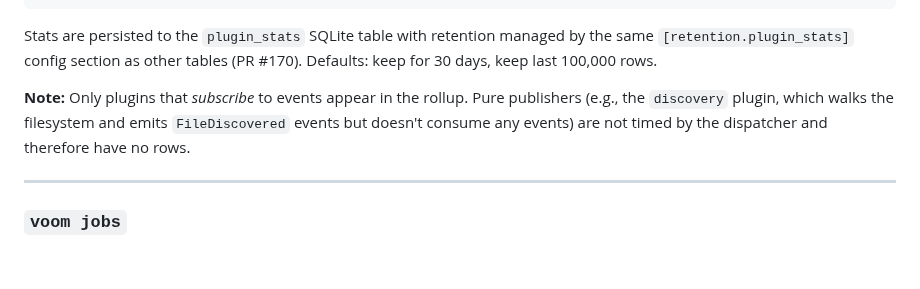
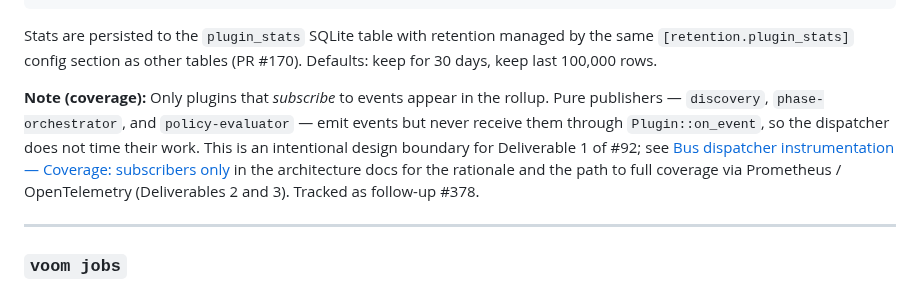
Before and after one commit to randomparity/voom, a Markdown page: docs/cli-reference.md, the part around the change. Rendered like a GitHub page; blank space fills up the shorter version.

```diff
--- a/docs/cli-reference.md
+++ b/docs/cli-reference.md
@@ -354,10 +354,17 @@ Stats are persisted to the `plugin_stats` SQLite table with retention managed
 by the same `[retention.plugin_stats]` config section as other tables (PR #170).
 Defaults: keep for 30 days, keep last 100,000 rows.
 
-**Note:** Only plugins that *subscribe* to events appear in the rollup. Pure
-publishers (e.g., the `discovery` plugin, which walks the filesystem and emits
-`FileDiscovered` events but doesn't consume any events) are not timed by the
-dispatcher and therefore have no rows.
+**Note (coverage):** Only plugins that *subscribe* to events appear in the
+rollup. Pure publishers — `discovery`, `phase-orchestrator`, and
+`policy-evaluator` — emit events but never receive them through
+`Plugin::on_event`, so the dispatcher does not time their work. This is
+an intentional design boundary for Deliverable 1 of #92; see
+[Bus dispatcher instrumentation — Coverage: subscribers only][arch] in
+the architecture docs for the rationale and the path to full coverage
+via Prometheus / OpenTelemetry (Deliverables 2 and 3). Tracked as
+follow-up #378.
+
+[arch]: ../docs/architecture.md#coverage-subscribers-only
 
 ---
 
```
Also changed, not shown: .plans/issue-378-plan.md (added, +114 -0 lines), docs/architecture.md (+22 -3 lines).
